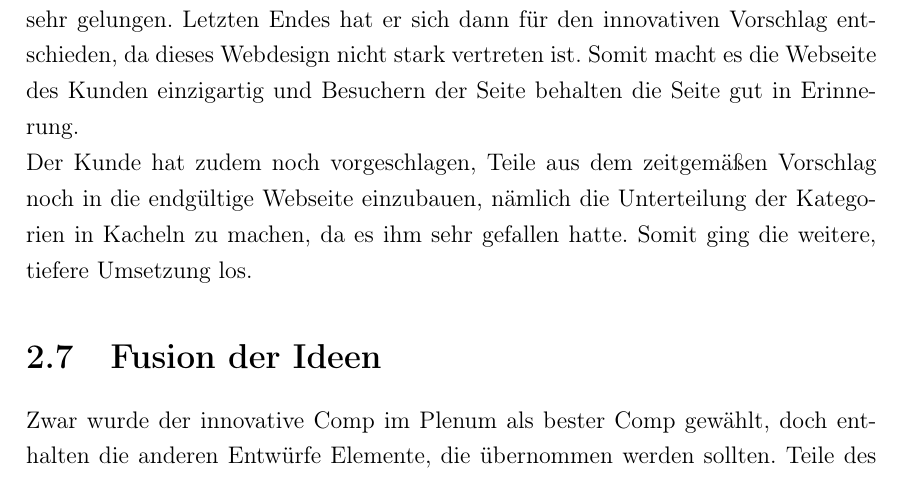
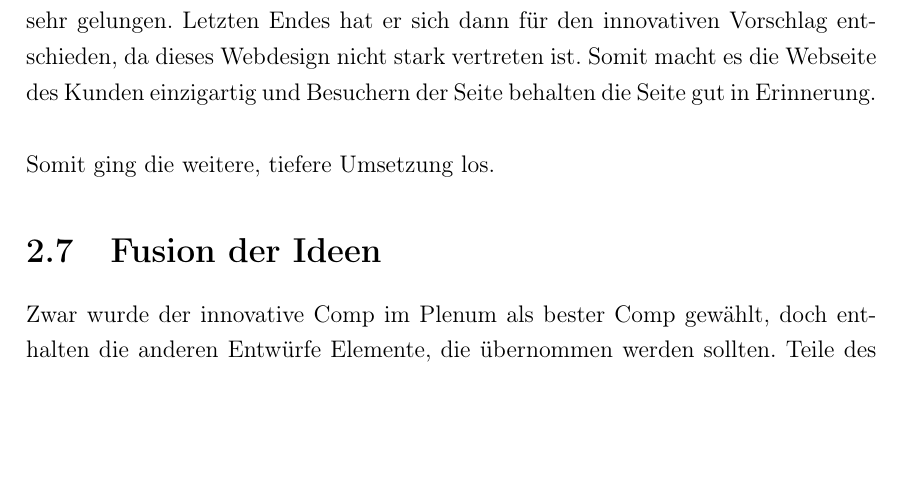
Before and after one commit to lionax/digitalhome-report, a LaTeX document (main.tex, which reads docs/chapter_2_die_wuerfel_sind_gefallen.tex): part of page 24 of 27, cut so that both start at the same text, the shorter picture padded with empty space. Compiled offline with pdfLaTeX.

```diff
--- a/docs/chapter_2_die_wuerfel_sind_gefallen.tex
+++ b/docs/chapter_2_die_wuerfel_sind_gefallen.tex
@@ -1,4 +1,5 @@
 \section{Die Würfel sind gefallen}
 Nachdem der Kunde die 3 Entwürfe begutachtet hatte, fand er auf jeden Fall alle drei sehr gelungen. Letzten Endes hat er sich dann für den innovativen Vorschlag entschieden, da dieses Webdesign nicht stark vertreten ist. Somit macht es die Webseite des Kunden einzigartig und Besuchern der Seite behalten die Seite gut in Erinnerung.
 \\
-Der Kunde hat zudem noch vorgeschlagen, Teile aus dem zeitgemäßen Vorschlag noch in die endgültige Webseite einzubauen, nämlich die Unterteilung der Kategorien in Kacheln zu machen, da es ihm sehr gefallen hatte. Somit ging die weitere, tiefere Umsetzung los.
+\\
+Somit ging die weitere, tiefere Umsetzung los.
```
